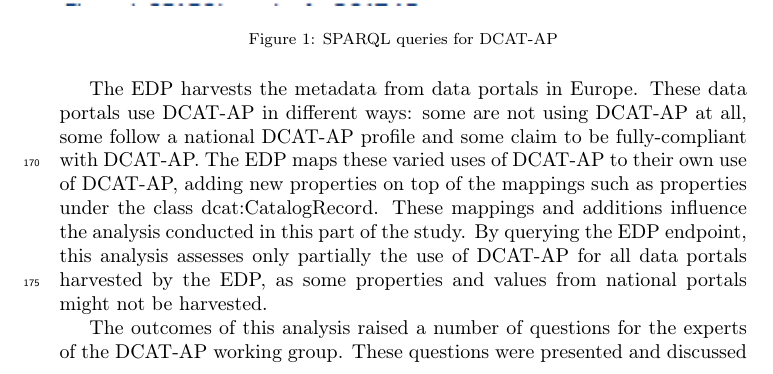
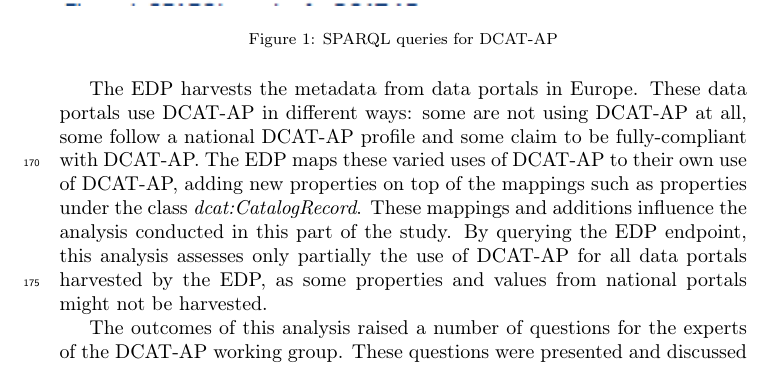
Before and after one commit to lcomet/overleaf-paper-git, a LaTeX paper (elsarticle-template.tex): part of page 6 of 34, cut so that both start at the same text. Compiled offline with pdfLaTeX.

Commit message:
Update on Overleaf.

```diff
--- a/elsarticle-template.tex
+++ b/elsarticle-template.tex
@@ -161,7 +161,7 @@ WHERE {
 \caption{SPARQL queries for DCAT-AP}
 \end{figure}
 
-The EDP harvests the metadata from data portals in Europe. These data portals use DCAT-AP in different ways: some are not using DCAT-AP at all, some follow a national DCAT-AP profile and some claim to be fully-compliant with DCAT-AP. The EDP maps these varied uses of DCAT-AP to their own use of DCAT-AP, adding new properties on top of the mappings such as properties under the class dcat:CatalogRecord. These mappings and additions influence the analysis conducted in this part of the study. By querying the EDP endpoint, this analysis assesses only partially the use of DCAT-AP for all data portals harvested by the EDP, as some properties and values from national portals might not be harvested.
+The EDP harvests the metadata from data portals in Europe. These data portals use DCAT-AP in different ways: some are not using DCAT-AP at all, some follow a national DCAT-AP profile and some claim to be fully-compliant with DCAT-AP. The EDP maps these varied uses of DCAT-AP to their own use of DCAT-AP, adding new properties on top of the mappings such as properties under the class \textit{dcat:CatalogRecord}. These mappings and additions influence the analysis conducted in this part of the study. By querying the EDP endpoint, this analysis assesses only partially the use of DCAT-AP for all data portals harvested by the EDP, as some properties and values from national portals might not be harvested.
 
 The outcomes of this analysis raised a number of questions for the experts of the DCAT-AP working group. These questions were presented and discussed during two webinars on 19/10/2017\footnote{\href{ https://joinup.ec.europa.eu/event/dcat-ap-change-management-release-policy-webinar-19-october-2017-1400-cet}{ https://joinup.ec.europa.eu/event/dcat-ap-change-management-release-policy-webinar-19-october-2017-1400-cet}} and on 08/12/2017\footnote{\href{ https://joinup.ec.europa.eu/event/change-and-release-management-policy-dcat-ap-final-webinar-8-december-2017-1000-cet}{ https://joinup.ec.europa.eu/event/change-and-release-management-policy-dcat-ap-final-webinar-8-december-2017-1000-cet}} .The input received during those webinars is included in the explanations in Chapter 4. In order to further continue the discussion online, topics were created in the DCAT-AP repository on GitHub\footnote{\href{  https://github.com/SEMICeu/DCAT-AP}{  https://github.com/SEMICeu/DCAT-AP}}, where members of the DCAT-AP working group provide their views on the use of different properties and classes and, consequently, on how these elements should be tackled in the next version of DCAT-AP.
 
```
